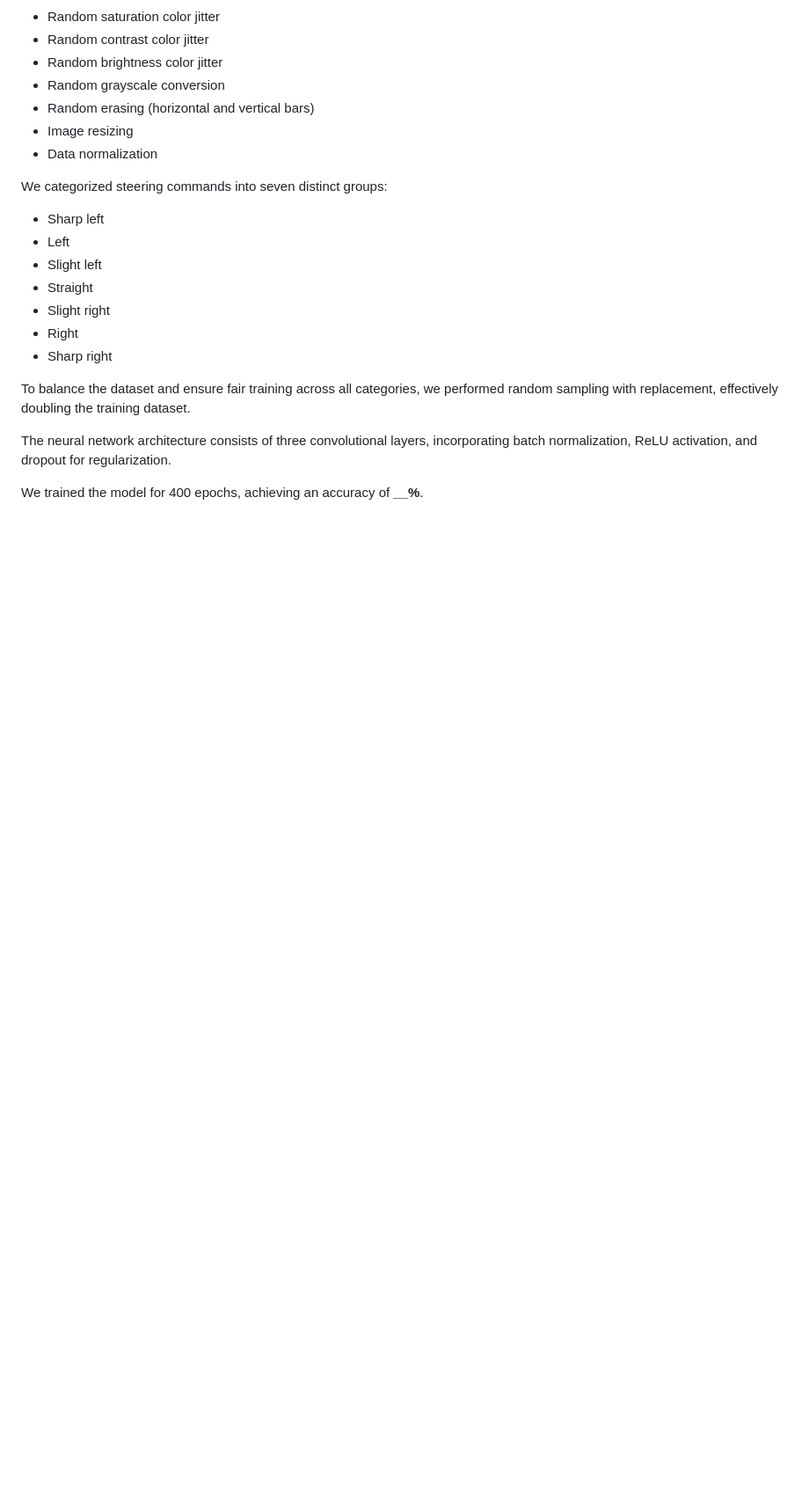
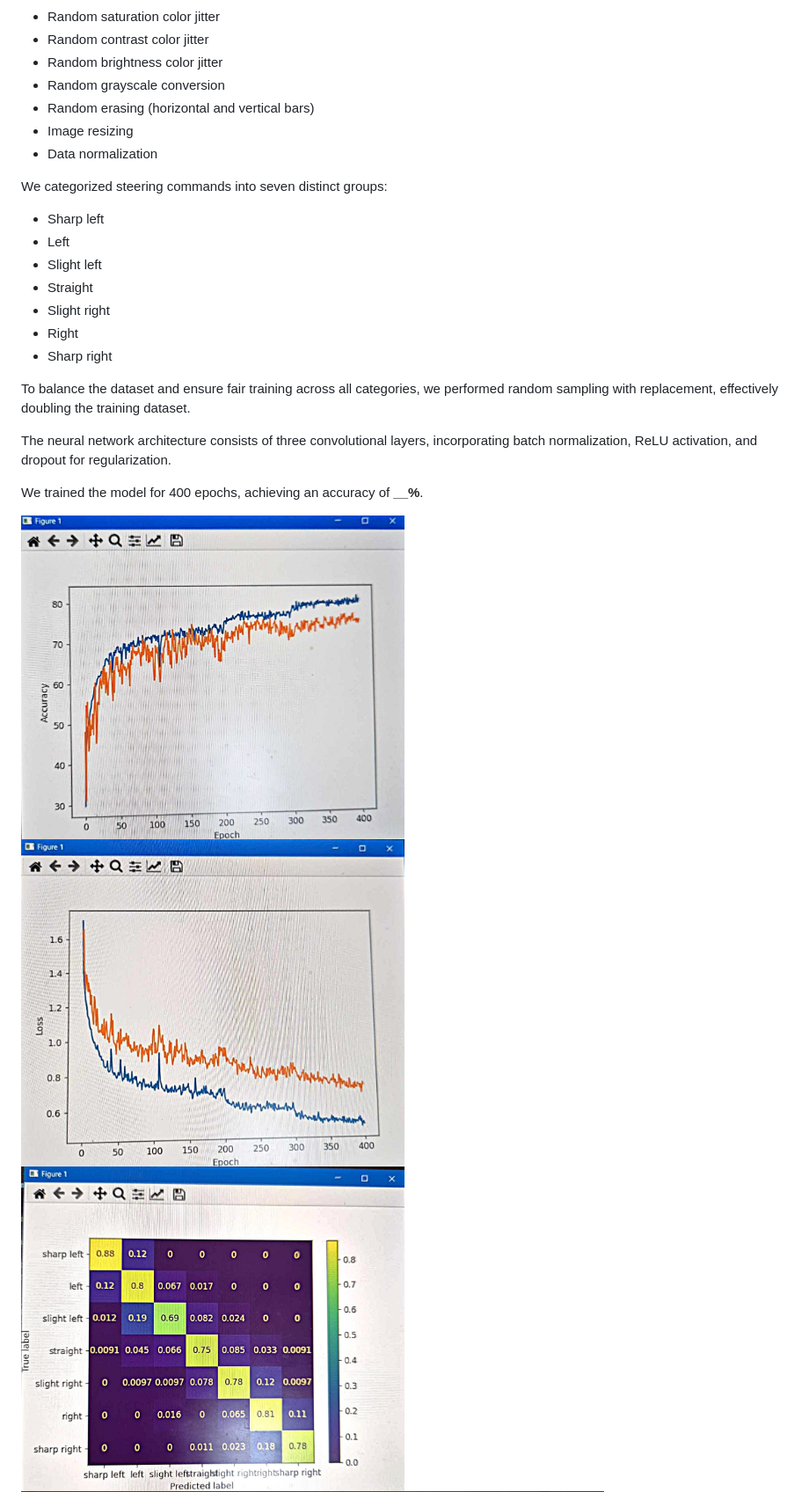
Before and after one commit to jabichebli/autonomousDriving, a Markdown page: README.md, the part around the change. Shown: that part at 88% size. Drawn GitHub-style; blank space fills up the shorter version.

```diff
--- a/README.md
+++ b/README.md
@@ -50,6 +50,11 @@ The neural network architecture consists of three convolutional layers, incorpor
 
 We trained the model for 400 epochs, achieving an accuracy of **__%**.
 
+<img src="https://github.com/jabichebli/autonomousDriving/blob/main/results/Accuracy_Curve.jpg" width="50%">
+<img src="https://github.com/jabichebli/autonomousDriving/blob/main/results/Loss_Curve.jpg" width="50%">
+<img src="https://github.com/jabichebli/autonomousDriving/blob/main/results/Confusion_Matrix.jpg" width="50%">
+
+
 ![Accuracy Curve](https://github.com/jabichebli/autonomousDriving/blob/main/results/Accuracy_Curve.jpg)
 ![Loss Curve](https://github.com/jabichebli/autonomousDriving/blob/main/results/Loss_Curve.jpg)
 ![Confusion Matrix](https://github.com/jabichebli/autonomousDriving/blob/main/results/Confusion_Matrix.jpg)
```
